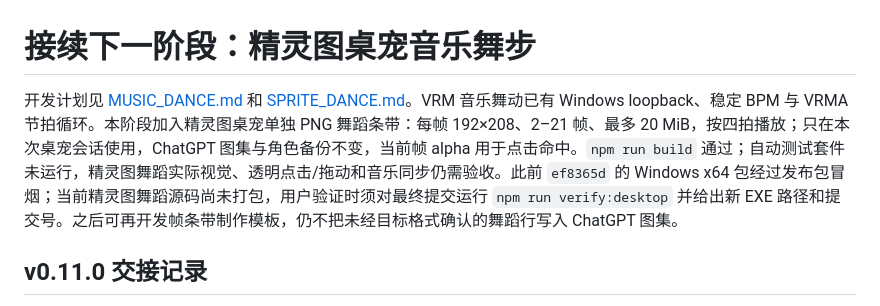
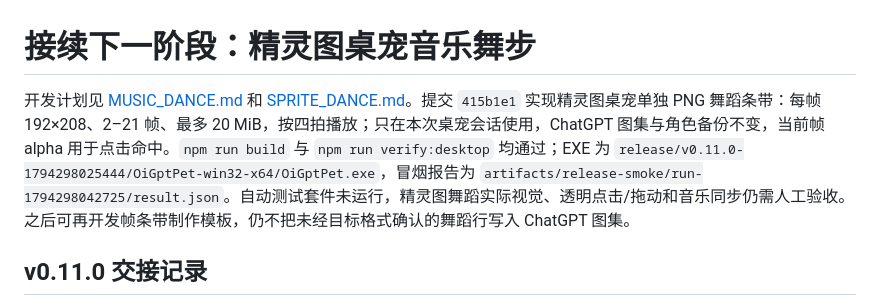
Before and after one commit to HelloWangQi/OiGptPet, a Markdown page: docs/NEXT_SESSION.md, the part around the change. Rendered like a GitHub page.

```diff
--- a/docs/NEXT_SESSION.md
+++ b/docs/NEXT_SESSION.md
@@ -1,6 +1,6 @@
 # 接续下一阶段：精灵图桌宠音乐舞步
 
-开发计划见 [MUSIC_DANCE.md](MUSIC_DANCE.md) 和 [SPRITE_DANCE.md](SPRITE_DANCE.md)。VRM 音乐舞动已有 Windows loopback、稳定 BPM 与 VRMA 节拍循环。本阶段加入精灵图桌宠单独 PNG 舞蹈条带：每帧 192×208、2–21 帧、最多 20 MiB，按四拍播放；只在本次桌宠会话使用，ChatGPT 图集与角色备份不变，当前帧 alpha 用于点击命中。`npm run build` 通过；自动测试套件未运行，精灵图舞蹈实际视觉、透明点击/拖动和音乐同步仍需验收。此前 `ef8365d` 的 Windows x64 包经过发布包冒烟；当前精灵图舞蹈源码尚未打包，用户验证时须对最终提交运行 `npm run verify:desktop` 并给出新 EXE 路径和提交号。之后可再开发帧条带制作模板，仍不把未经目标格式确认的舞蹈行写入 ChatGPT 图集。
+开发计划见 [MUSIC_DANCE.md](MUSIC_DANCE.md) 和 [SPRITE_DANCE.md](SPRITE_DANCE.md)。提交 `415b1e1` 实现精灵图桌宠单独 PNG 舞蹈条带：每帧 192×208、2–21 帧、最多 20 MiB，按四拍播放；只在本次桌宠会话使用，ChatGPT 图集与角色备份不变，当前帧 alpha 用于点击命中。`npm run build` 与 `npm run verify:desktop` 均通过；EXE 为 `release/v0.11.0-1794298025444/OiGptPet-win32-x64/OiGptPet.exe`，冒烟报告为 `artifacts/release-smoke/run-1794298042725/result.json`。自动测试套件未运行，精灵图舞蹈实际视觉、透明点击/拖动和音乐同步仍需人工验收。之后可再开发帧条带制作模板，仍不把未经目标格式确认的舞蹈行写入 ChatGPT 图集。
 
 ## v0.11.0 交接记录
 
```
Also changed, not shown: docs/DEVELOPMENT_PLAN.md (+1 -1 lines), docs/MUSIC_DANCE.md (+3 -3 lines).
